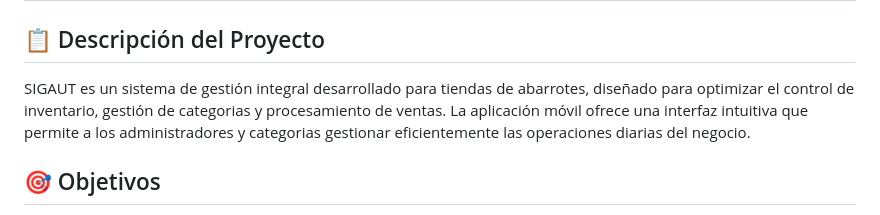
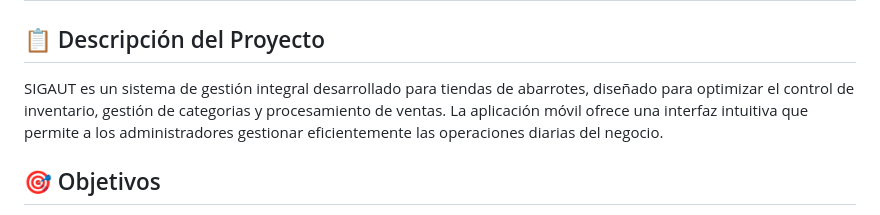
Before and after one commit to Sebastian-Q/Integradora-Flutter-Carsi, a Markdown page: README.md, the part around the change. Rendered like a GitHub page.

```diff
--- a/README.md
+++ b/README.md
@@ -1,7 +1,7 @@
 # SIGAUT - Sistema de Gestión de Abarrotes UTEZ
 
 ## 📋 Descripción del Proyecto
-SIGAUT es un sistema de gestión integral desarrollado para tiendas de abarrotes, diseñado para optimizar el control de inventario, gestión de categorias y procesamiento de ventas. La aplicación móvil ofrece una interfaz intuitiva que permite a los administradores y categorias gestionar eficientemente las operaciones diarias del negocio.
+SIGAUT es un sistema de gestión integral desarrollado para tiendas de abarrotes, diseñado para optimizar el control de inventario, gestión de categorias y procesamiento de ventas. La aplicación móvil ofrece una interfaz intuitiva que permite a los administradores gestionar eficientemente las operaciones diarias del negocio.
 
 ## 🎯 Objetivos
 - Desarrollar un sistema de gestión que facilite la administración del inventario
```
